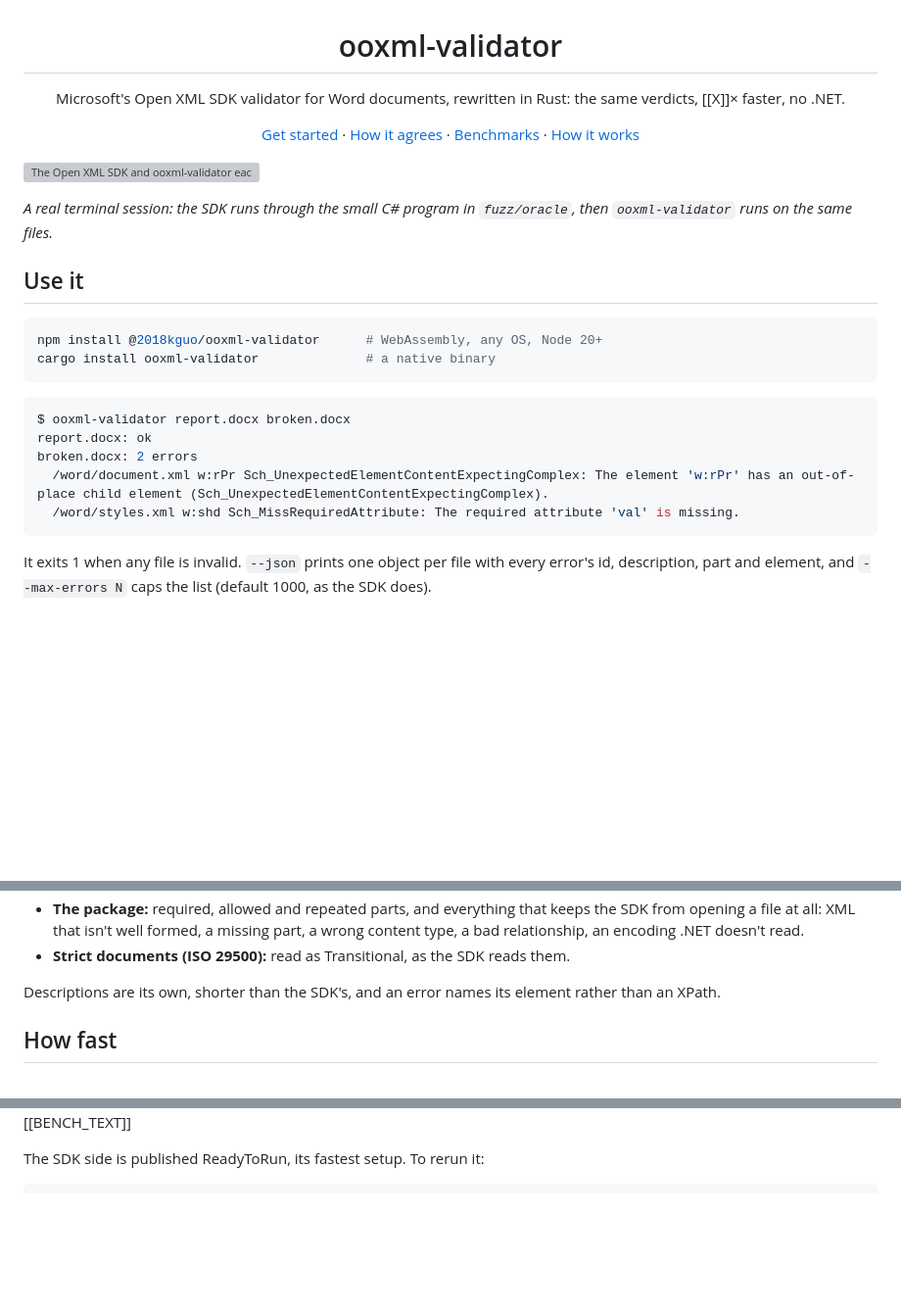
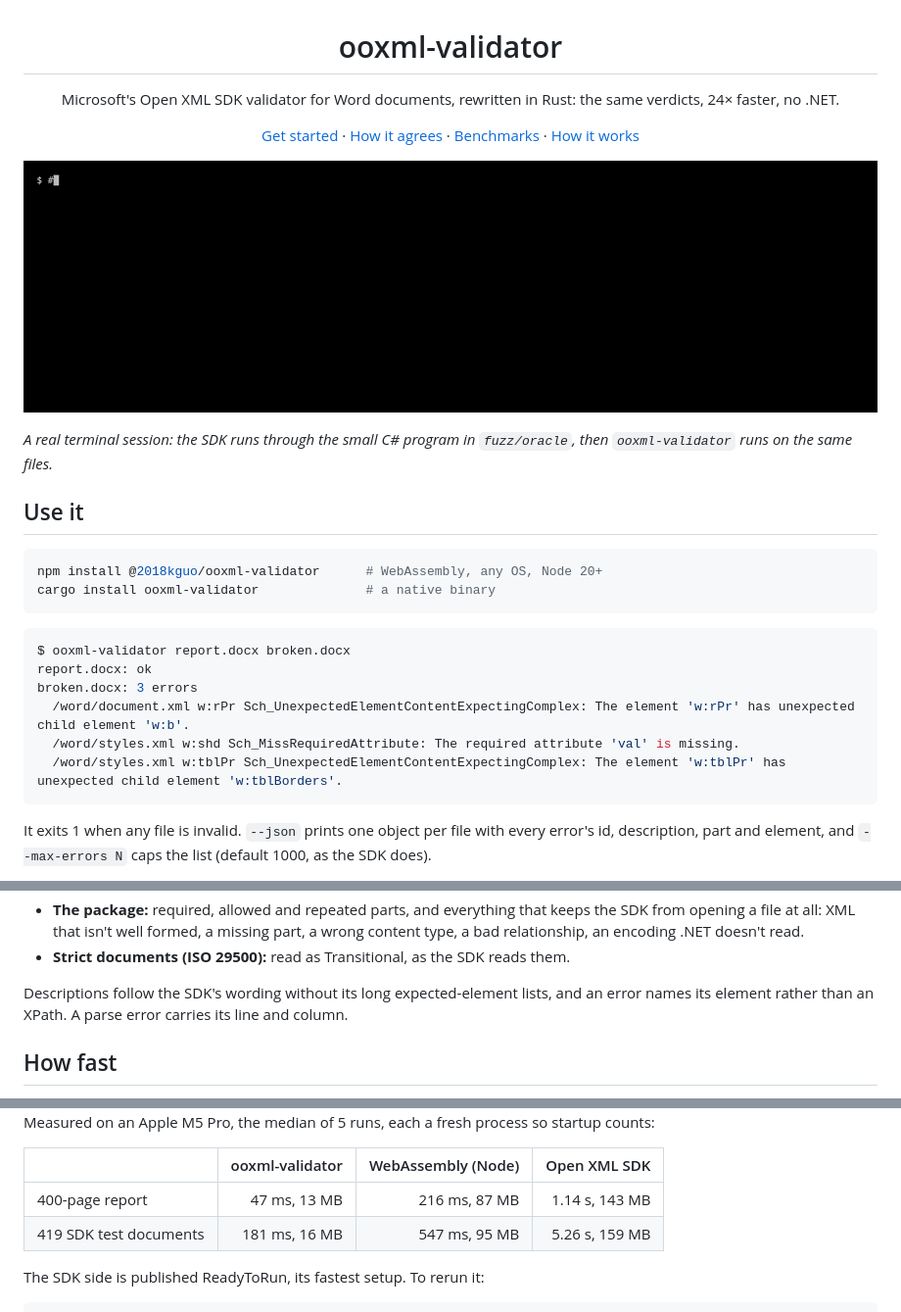
Before and after one commit to 2018kguo/ooxml-validator, a Markdown page: README.md, 3 parts joined by grey strips. Shown at 98% size. GitHub-like rendering; pictures changed too: docs/demo.gif (added); blank space fills up the shorter version; grey boxes are pictures that could not be loaded.

Commit message:
README, benchmark charts, social card and demo
Co-Authored-By: Claude Opus 5.5 <noreply@anthropic.com>

````diff
--- a/README.md
+++ b/README.md
@@ -1,5 +1,5 @@
 <h1 align="center">ooxml-validator</h1>
-<p align="center">Microsoft's Open XML SDK validator for Word documents, rewritten in Rust: the same verdicts, [[X]]× faster, no .NET.</p>
+<p align="center">Microsoft's Open XML SDK validator for Word documents, rewritten in Rust: the same verdicts, 24× faster, no .NET.</p>
 <p align="center">
   <a href="#use-it">Get started</a> ·
   <a href="#how-it-agrees">How it agrees</a> ·
@@ -7,7 +7,7 @@
   <a href="DESIGN.md">How it works</a>
 </p>
 
-![The Open XML SDK and ooxml-validator each checking a 400-page report and then a broken file: the same verdicts, the SDK in [[SDK_S]], ooxml-validator in [[OURS_MS]]](docs/demo.gif)
+![The Open XML SDK and ooxml-validator each checking a 400-page report and then a broken file: the same verdicts, the SDK in 1.8 s, ooxml-validator in 73 ms](docs/demo.gif)
 
 *A real terminal session: the SDK runs through the small C# program in `fuzz/oracle`, then
 `ooxml-validator` runs on the same files.*
@@ -22,9 +22,10 @@ cargo install ooxml-validator              # a native binary
 ```sh
 $ ooxml-validator report.docx broken.docx
 report.docx: ok
-broken.docx: 2 errors
-  /word/document.xml w:rPr Sch_UnexpectedElementContentExpectingComplex: The element 'w:rPr' has an out-of-place child element (Sch_UnexpectedElementContentExpectingComplex).
+broken.docx: 3 errors
+  /word/document.xml w:rPr Sch_UnexpectedElementContentExpectingComplex: The element 'w:rPr' has unexpected child element 'w:b'.
   /word/styles.xml w:shd Sch_MissRequiredAttribute: The required attribute 'val' is missing.
+  /word/styles.xml w:tblPr Sch_UnexpectedElementContentExpectingComplex: The element 'w:tblPr' has unexpected child element 'w:tblBorders'.
 ```
 
 It exits 1 when any file is invalid. `--json` prints one object per file with every error's id,
@@ -74,8 +75,8 @@ error ids:
   relationship, an encoding .NET doesn't read.
 - **Strict documents (ISO 29500):** read as Transitional, as the SDK reads them.
 
-Descriptions are its own, shorter than the SDK's, and an error names its element rather than an
-XPath.
+Descriptions follow the SDK's wording without its long expected-element lists, and an error names
+its element rather than an XPath. A parse error carries its line and column.
 
 ## How fast
 
@@ -85,6 +86,11 @@ XPath.
 </picture>
 
-[[BENCH_TEXT]]
+Measured on an Apple M5 Pro, the median of 5 runs, each a fresh process so startup counts:
+
+| | ooxml-validator | WebAssembly (Node) | Open XML SDK |
+|---|---:|---:|---:|
+| 400-page report | 47 ms, 13 MB | 216 ms, 87 MB | 1.14 s, 143 MB |
+| 419 SDK test documents | 181 ms, 16 MB | 547 ms, 95 MB | 5.26 s, 159 MB |
 
 The SDK side is published ReadyToRun, its fastest setup. To rerun it:
 
````
Also changed, not shown: other parts of README.md (+3 -3 lines), docs/social.png (added), 4 other files.
